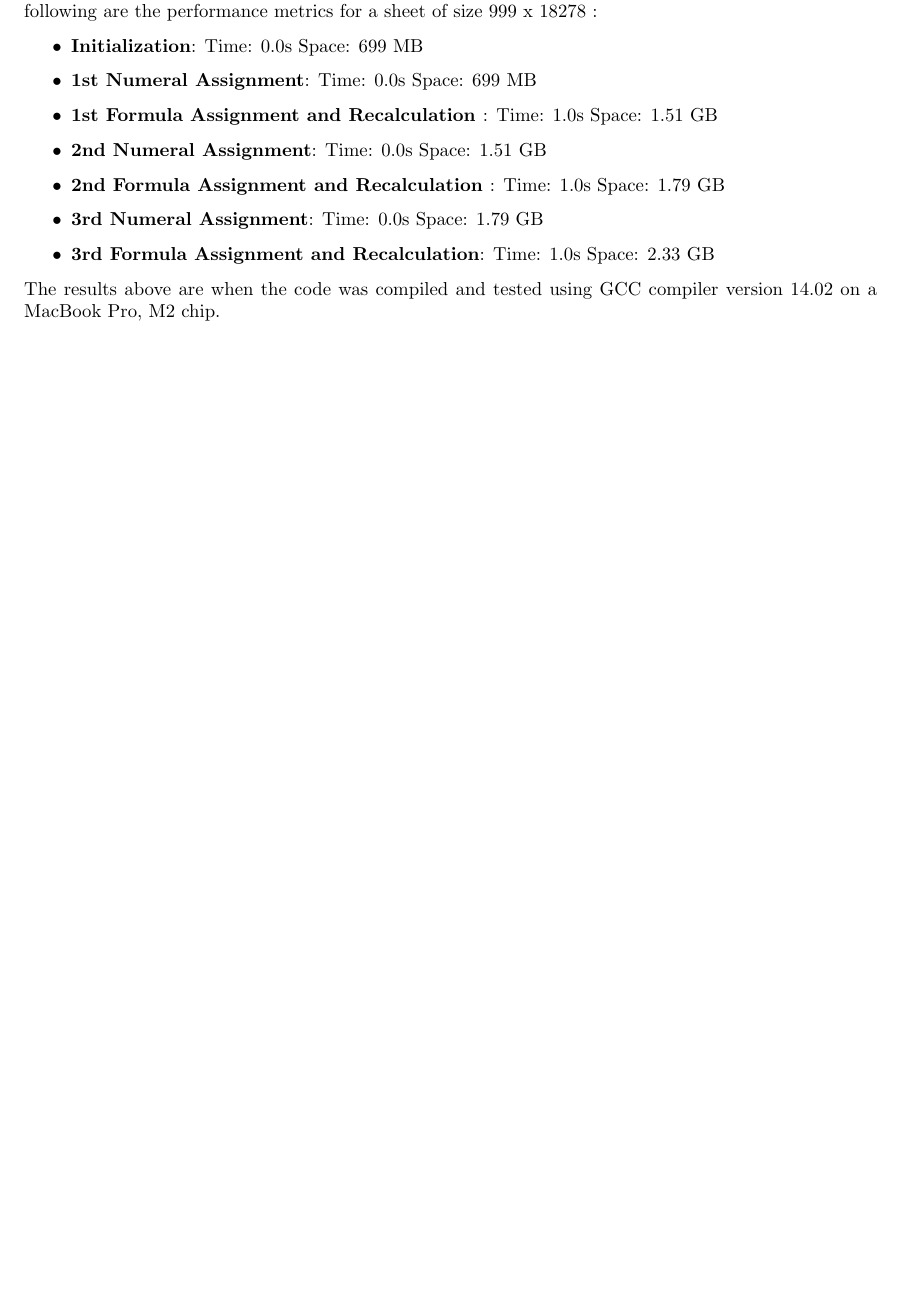
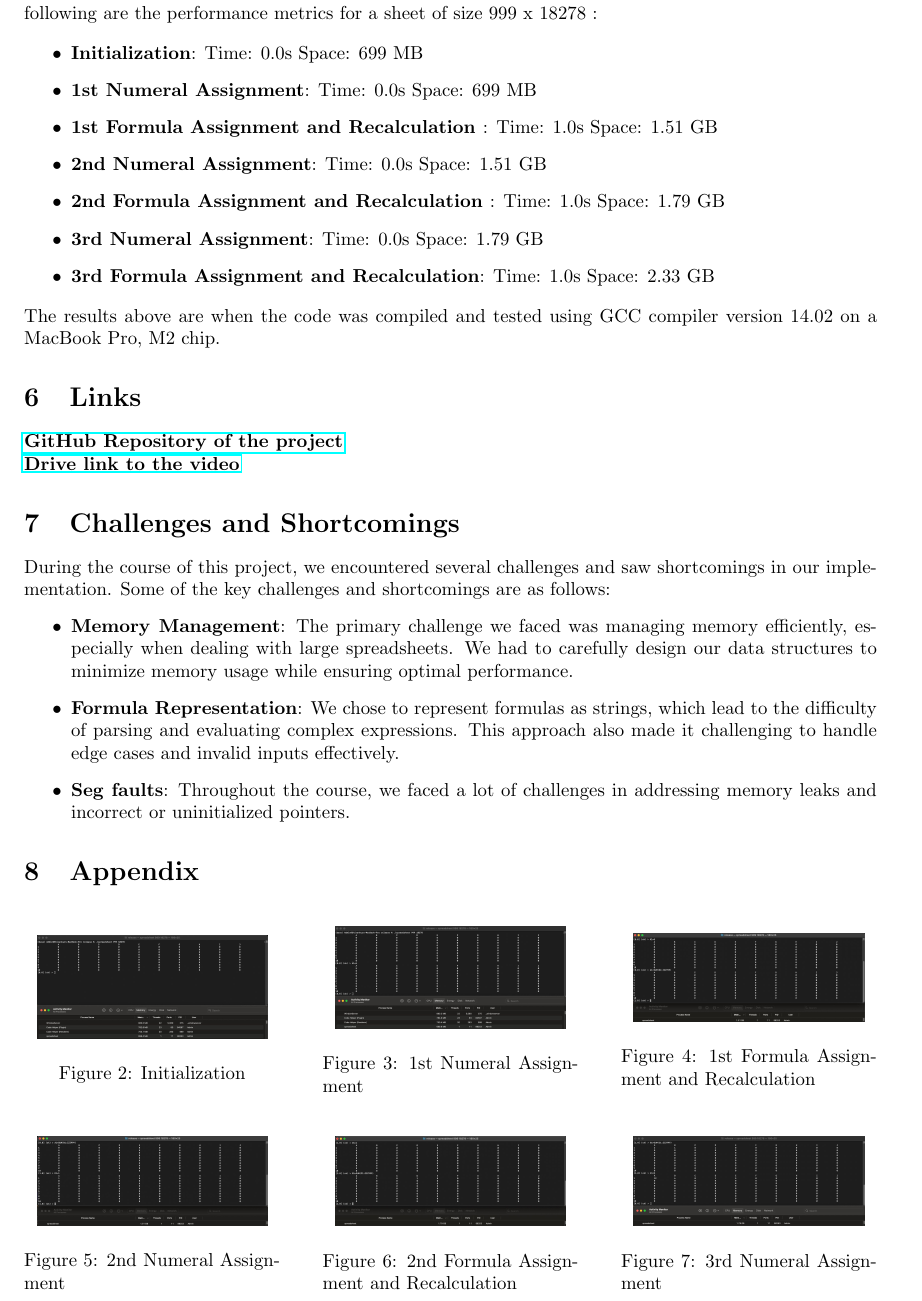
Before and after one commit to SamyakSS83/cop_Clab, a LaTeX document (report.tex): part of page 3 of 3 before the commit and part of page 4 of 4 after it, cut so that both start at the same text, the shorter picture padded with empty space. Compiled offline with pdfLaTeX.

Commit message:
Update report.tex

```diff
--- a/report.tex
+++ b/report.tex
@@ -155,7 +172,64 @@ After stress testing our code, we found that our code is decently optimized for
 
 \noindent{The results above are when the code was compiled and tested using GCC compiler version 14.02 on a MacBook Pro, M2 chip.}
 
-% \section{References}
+\section{Links}
+
+ \textbf{\href{https://github.com/SamyakSS83/cop_Clab}{GitHub Repository of the project}} \\
+\textbf{\href{https://drive.google.com/file/d/1o8F8paz96QHjeKDYBcgtEfKU3nAkw0mr/view?usp=sharing}{Drive link to the video}}
+\section{Challenges and Shortcomings}
+During the course of this project, we encountered several challenges and saw shortcomings in our implementation. Some of the key challenges and shortcomings are as follows:
+\begin{itemize}
+    \item \textbf{Memory Management}: The primary challenge we faced was managing memory efficiently, especially when dealing with large spreadsheets. We had to carefully design our data structures to minimize memory usage while ensuring optimal performance.
+    \item \textbf{Formula Representation}: We chose to represent formulas as strings, which lead to the difficulty of parsing and evaluating complex expressions. This approach also made it challenging to handle edge cases and invalid inputs effectively.
+    \item \textbf{Seg faults}: Throughout the course, we faced a lot of challenges in addressing memory leaks and incorrect or uninitialized pointers.
+\end{itemize}
+
+\section{Appendix}
+\begin{figure}[h!]
+    \centering
+    \begin{minipage}{0.3\textwidth}
+        \centering
+        \includegraphics[width=0.9\textwidth]{init.jpeg}
+        \caption{Initialization}
+        \label{fig:init}
+    \end{minipage}\hfill
+    \begin{minipage}{0.3\textwidth}
+        \centering
+        \includegraphics[width=0.9\textwidth]{1num.jpeg}
+        \caption{1st Numeral Assignment}
+        \label{fig:1num}
+    \end{minipage}\hfill
+    \begin{minipage}{0.3\textwidth}
+        \centering
+        \includegraphics[width=0.9\textwidth]{1for.jpeg}
+        \caption{1st Formula Assignment and Recalculation}
+        \label{fig:1for}
+    \end{minipage}
+\end{figure}
+
+\begin{figure}[h!]
+    \centering
+    \begin{minipage}{0.3\textwidth}
+        \centering
+        \includegraphics[width=0.9\textwidth]{2num.jpeg}
+        \caption{2nd Numeral Assignment}
+        \label{fig:2num}
+    \end{minipage}\hfill
+    \begin{minipage}{0.3\textwidth}
+        \centering
+        \includegraphics[width=0.9\textwidth]{2for.jpeg}
+        \caption{2nd Formula Assignment and Recalculation}
+        \label{fig:2for}
+    \end{minipage}\hfill
+    \begin{minipage}{0.3\textwidth}
+        \centering
+        \includegraphics[width=0.9\textwidth]{3num.jpeg}
+        \caption{3rd Numeral Assignment}
+        \label{fig:3num}
+    \end{minipage}
+\end{figure}
+
+
 
 
 
```
Also changed, not shown: report.tex (31 more changed lines).
